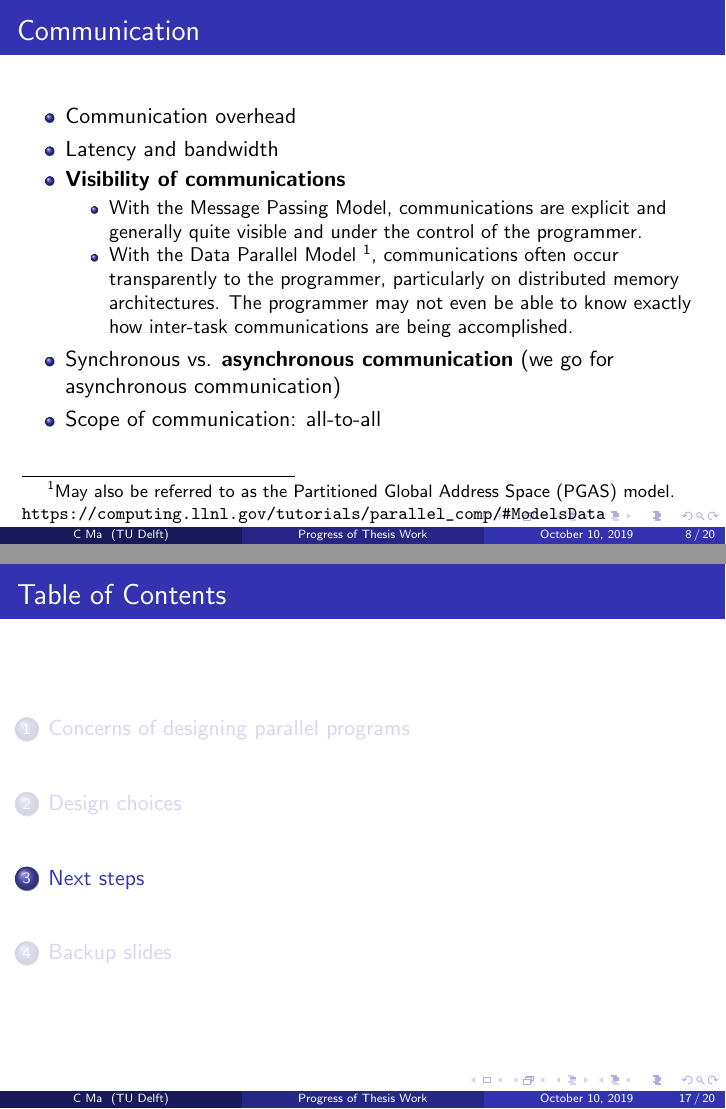
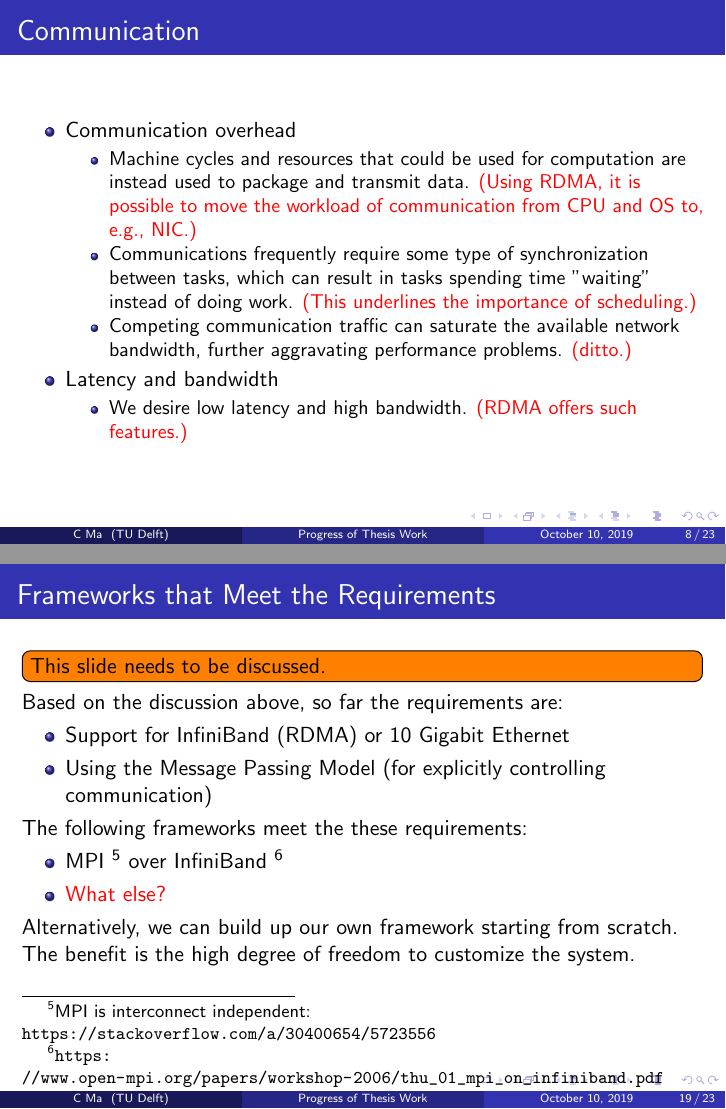
Before and after one commit to MaChengxin/playground, LaTeX slides (archive/thesis_progress_Oct_11_2019.tex): pages 8 and 17 of 20 before the commit and pages 8 and 19 of 23 after it, joined at a grey line. Compiled offline with pdfLaTeX.

Commit message:
Finish slides for discussion

```diff
--- a/archive/thesis_progress_Oct_11_2019.tex
+++ b/archive/thesis_progress_Oct_11_2019.tex
@@ -1,8 +1,12 @@
 \documentclass{beamer}
 
+\usepackage{hyperref}
 \usepackage[utf8]{inputenc}
-\usepackage{hyperref}
 \usepackage{mathtools}
+
+\setlength {\marginparwidth }{2cm}
+\usepackage{todonotes}
+\presetkeys{todonotes}{inline}{}
 
 \usetheme{Madrid}
 \usecolortheme{default}
@@ -86,3 +94,4 @@ Manual.
 \begin{frame}
 \frametitle{Understand the Problem and the Program}
 
+\todo{This slide needs to be discussed.}
@@ -122,18 +131,36 @@ Manual.
 
 \begin{itemize}
   \item Communication overhead
+    \begin{itemize}
+      \item Machine cycles and resources that could be used for computation are instead used to package and transmit data.
+        \alert{(Using RDMA, it is possible to move the workload of communication from CPU and OS to, e.g., NIC.)}
+      \item Communications frequently require some type of synchronization between tasks, which can result in tasks spending time "waiting" instead of doing work.
+        \alert{(This underlines the importance of scheduling.)}
+      \item Competing communication traffic can saturate the available network bandwidth, further aggravating performance problems.
+        \alert{(ditto.)}
+    \end{itemize}
   \item Latency and bandwidth
+  \begin{itemize}
+    \item We desire low latency and high bandwidth. \alert{(RDMA offers such features.)}
+  \end{itemize}
+\end{itemize}
+
+\end{frame}
+
+%------------------------------------------------------------
+\begin{frame}
+\frametitle{Communication}
+
+\begin{itemize}
   \item \textbf{Visibility of communications}
     \begin{itemize}
-      \item With the Message Passing Model, communications are explicit and generally quite visible and under the control of the programmer.
-      \item With the Data Parallel Model \footnote{May also be referred to as the Partitioned Global Address Space (PGAS) model.
-      \url{https://computing.llnl.gov/tutorials/parallel\_comp/\#ModelsData}},
-      communications often occur transparently to the programmer, particularly on distributed memory architectures.
-      The programmer may not even be able to know exactly how inter-task communications are being accomplished.
+      \item With the \textbf{Message Passing Model} \alert{(we choose this option)}, communications are explicit and generally quite visible and under the control of the programmer.        \item With the Data Parallel Model \footnote{May also be referred to as the Partitioned Global Address Space (PGAS) model.
+        \url{https://computing.llnl.gov/tutorials/parallel\_comp/\#ModelsData}},
+        communications often occur transparently to the programmer, particularly on distributed memory architectures.
+        The programmer may not even be able to know exactly how inter-task communications are being accomplished.
     \end{itemize}
-  \item Synchronous vs. \textbf{asynchronous communication} (we go for asynchronous communication)
+  \item Synchronous vs. \textbf{asynchronous communication} \alert{(we go for asynchronous communication)}
   \item Scope of communication: all-to-all
-
 \end{itemize}
 
 \end{frame}
@@ -197,6 +226,8 @@ Not the concern in my thesis project.
 \begin{frame}
 \frametitle{Underlying Hardware Architecture}
 
+\todo{This slide needs to be discussed.}
+
 Nodes connected by network (referred to as Hybrid Distributed-Shared Memory in the LLNL tutorial)
 
 Interconnection technologies:
@@ -210,0 +250 @@ How to identify if communication bandwidth/latency is the bottleneck?
+\todo{This slide needs to be discussed.}
@@ -221,4 +280,33 @@ from the programmer’s perspective, usage of RDMA might be implicit.
 \begin{frame}
 \frametitle{Parallel Programming Model}
 
-Distributed Memory / Message Passing Model
+Message Passing Model
+
+\end{frame}
+
+%------------------------------------------------------------
+
+\begin{frame}
+\frametitle{Frameworks that Meet the Requirements}
+
+\todo{This slide needs to be discussed.}
+
+Based on the discussion above, so far the requirements are:
+
+\begin{itemize}
+  \item Support for InfiniBand (RDMA) or 10 Gigabit Ethernet
+  \item Using the Message Passing Model (for explicitly controlling communication)
+\end{itemize}
+
+The following frameworks meet the these requirements:
+
+\begin{itemize}
+  \item MPI \footnote{MPI is interconnect independent: \url{https://stackoverflow.com/a/30400654/5723556}} over InfiniBand
+    \footnote{\url{https://www.open-mpi.org/papers/workshop-2006/thu_01_mpi_on_infiniband.pdf}}
+  \item \alert{What else?}
+\end{itemize}
+
+Alternatively, we can build up our own framework starting from scratch.
+The benefit is the high degree of freedom to customize the system.
+
+\end{frame}
```
Also changed, not shown: archive/thesis_progress_Oct_11_2019.pdf (added), archive/thesis_progress_Oct_11_2019.tex (93 more changed lines).
